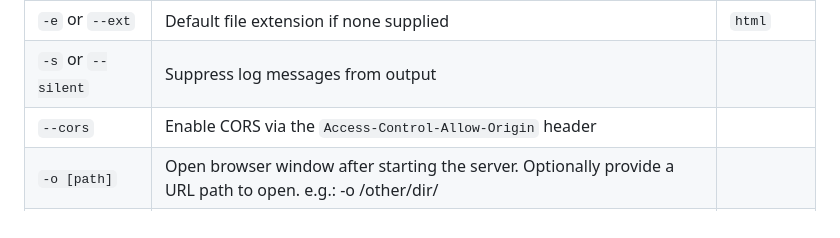
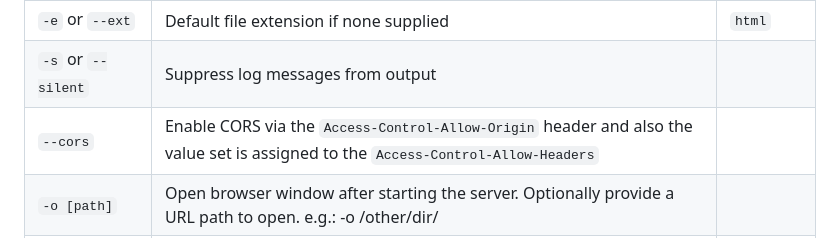
Before and after one commit to http-party/http-server, a Markdown page: README.md, the part around the change. Rendered like a GitHub page.

Commit message:
Updated cors documentation

```diff
--- a/README.md
+++ b/README.md
@@ -52,7 +52,7 @@ This will install `http-server` globally so that it may be run from the command
 |`-b` or `--brotli`|When enabled it will serve `./public/some-file.js.br` in place of `./public/some-file.js` when a brotli compressed version of the file exists and the request accepts `br` encoding. If gzip is also enabled, it will try to serve brotli first. |`false`|
 |`-e` or `--ext`  |Default file extension if none supplied |`html` |
 |`-s` or `--silent` |Suppress log messages from output  | |
-|`--cors` |Enable CORS via the `Access-Control-Allow-Origin` header  | |
+|`--cors` |Enable CORS via the `Access-Control-Allow-Origin` header and also the value set is assigned to the `Access-Control-Allow-Headers`  | |
 |`-o [path]` |Open browser window after starting the server. Optionally provide a URL path to open. e.g.: -o /other/dir/ | |
 |`-c` |Set cache time (in seconds) for cache-control max-age header, e.g. `-c10` for 10 seconds. To disable caching, use `-c-1`.|`3600` |
 |`-U` or `--utc` |Use UTC time format in log messages.| |
```
